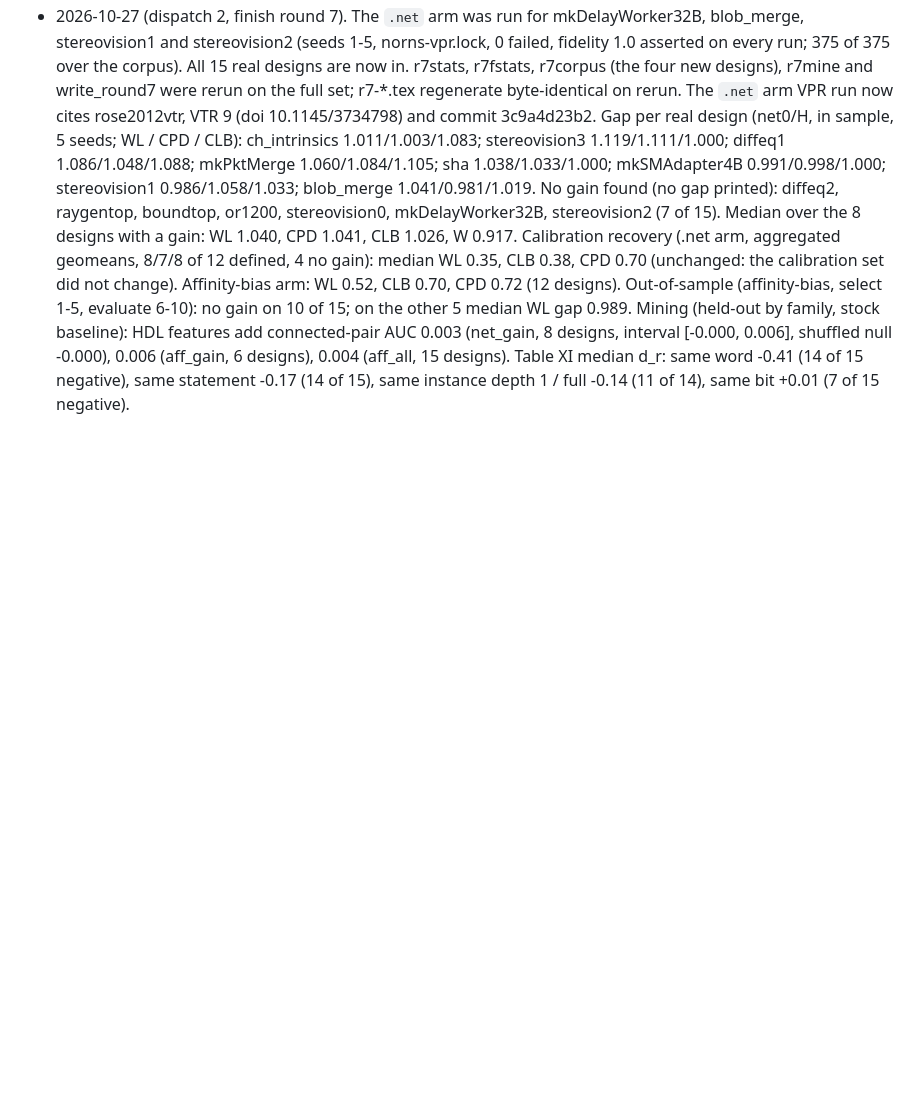
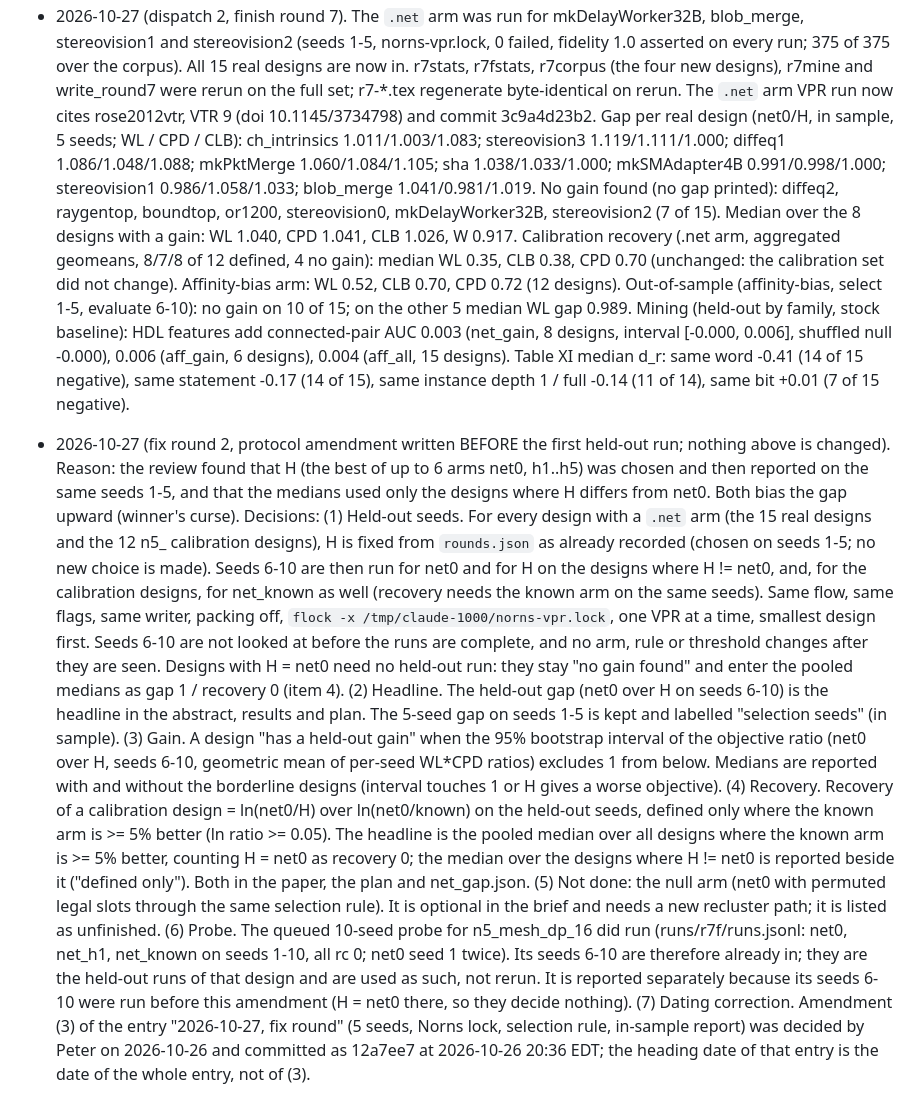
Before and after one commit to drpaj12/nornsIII, a Markdown page: docs/plan/round7.md, the part around the change. Drawn GitHub-style; blank space fills up the shorter version.

Commit message:
Round 7 fix 2: protocol amendment for held-out seeds 6-10 (before the first held-out run)
Co-Authored-By: Claude Sonnet 5.5 <noreply@anthropic.com>
Claude-Session: https://claude.ai/code/session_01QXLrwdb627rCVPVQ2NfGK9

```diff
--- a/docs/plan/round7.md
+++ b/docs/plan/round7.md
@@ -303,3 +303,16 @@ default flow). A research-log entry with Peter's quote; the RQ table rows for N
   Affinity-bias arm: WL 0.52, CLB 0.70, CPD 0.72 (12 designs). Out-of-sample (affinity-bias, select 1-5, evaluate 6-10): no gain on 10 of 15; on the other 5 median WL gap 0.989.
   Mining (held-out by family, stock baseline): HDL features add connected-pair AUC 0.003 (net_gain, 8 designs, interval [-0.000, 0.006], shuffled null -0.000), 0.006 (aff_gain, 6 designs),
   0.004 (aff_all, 15 designs). Table XI median d_r: same word -0.41 (14 of 15 negative), same statement -0.17 (14 of 15), same instance depth 1 / full -0.14 (11 of 14), same bit +0.01 (7 of 15 negative).
+
+* 2026-10-27 (fix round 2, protocol amendment written BEFORE the first held-out run; nothing above is changed).
+  Reason: the review found that H (the best of up to 6 arms net0, h1..h5) was chosen and then reported on the same seeds 1-5, and that the medians used only the designs where H differs from net0. Both bias the gap upward (winner's curse). Decisions:
+  (1) Held-out seeds. For every design with a `.net` arm (the 15 real designs and the 12 n5_ calibration designs), H is fixed from `rounds.json` as already recorded (chosen on seeds 1-5; no new choice is made). Seeds 6-10 are then run for net0 and
+  for H on the designs where H != net0, and, for the calibration designs, for net_known as well (recovery needs the known arm on the same seeds). Same flow, same flags, same writer, packing off, `flock -x /tmp/claude-1000/norns-vpr.lock`, one VPR at a time,
+  smallest design first. Seeds 6-10 are not looked at before the runs are complete, and no arm, rule or threshold changes after they are seen. Designs with H = net0 need no held-out run: they stay "no gain found" and enter the pooled medians as gap 1 / recovery 0 (item 4).
+  (2) Headline. The held-out gap (net0 over H on seeds 6-10) is the headline in the abstract, results and plan. The 5-seed gap on seeds 1-5 is kept and labelled "selection seeds" (in sample).
+  (3) Gain. A design "has a held-out gain" when the 95% bootstrap interval of the objective ratio (net0 over H, seeds 6-10, geometric mean of per-seed WL*CPD ratios) excludes 1 from below. Medians are reported with and without the borderline designs (interval touches 1 or H gives a worse objective).
+  (4) Recovery. Recovery of a calibration design = ln(net0/H) over ln(net0/known) on the held-out seeds, defined only where the known arm is >= 5% better (ln ratio >= 0.05). The headline is the pooled median over all designs where the known arm is >= 5% better, counting H = net0 as recovery 0;
+  the median over the designs where H != net0 is reported beside it ("defined only"). Both in the paper, the plan and net_gap.json.
+  (5) Not done: the null arm (net0 with permuted legal slots through the same selection rule). It is optional in the brief and needs a new recluster path; it is listed as unfinished.
+  (6) Probe. The queued 10-seed probe for n5_mesh_dp_16 did run (runs/r7f/runs.jsonl: net0, net_h1, net_known on seeds 1-10, all rc 0; net0 seed 1 twice). Its seeds 6-10 are therefore already in; they are the held-out runs of that design and are used as such, not rerun. It is reported separately because its seeds 6-10 were run before this amendment (H = net0 there, so they decide nothing).
+  (7) Dating correction. Amendment (3) of the entry "2026-10-27, fix round" (5 seeds, Norns lock, selection rule, in-sample report) was decided by Peter on 2026-10-26 and committed as 12a7ee7 at 2026-10-26 20:36 EDT; the heading date of that entry is the date of the whole entry, not of (3).
```
